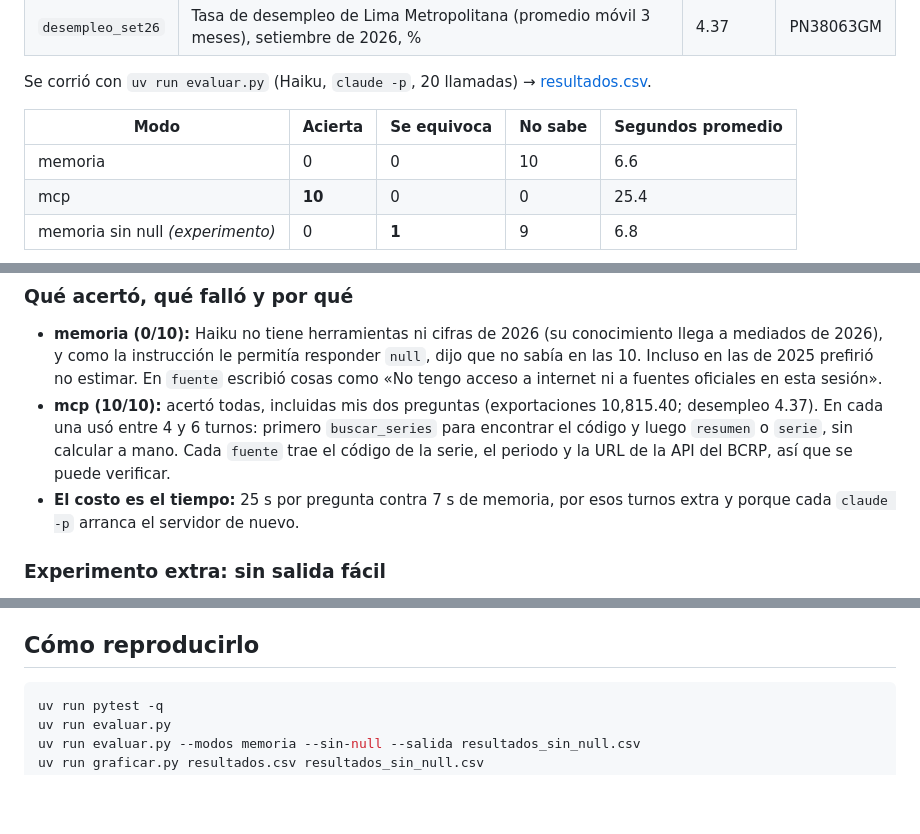
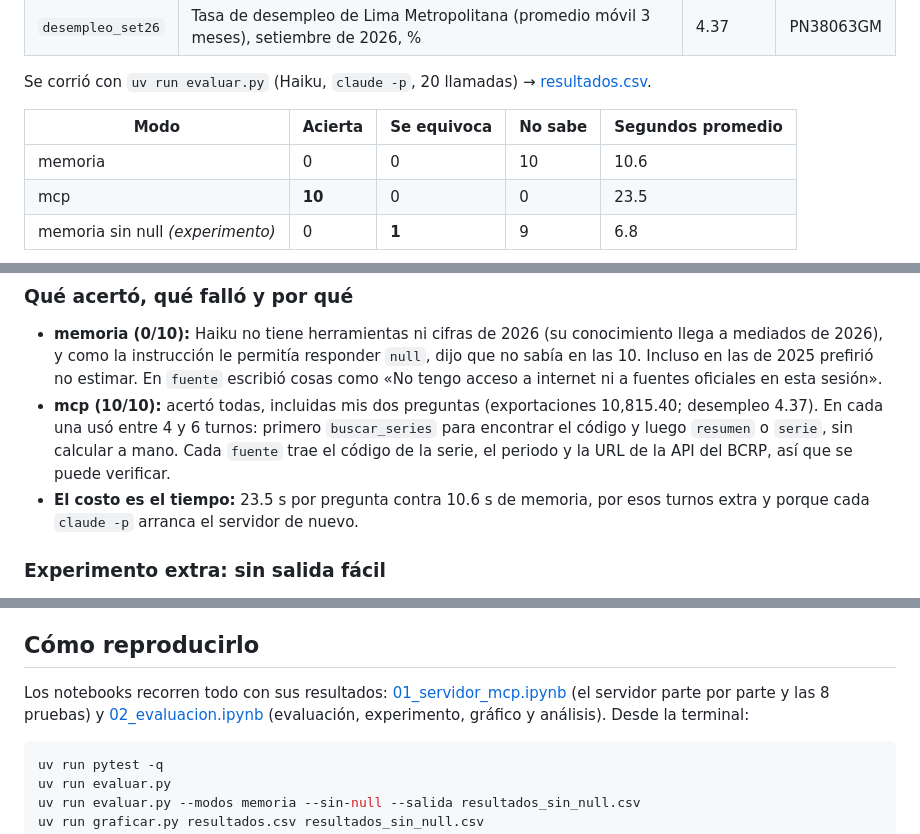
Before and after one commit to loryac21-cyber/tareas-python, a Markdown page: tara_clase7/informe.md, 3 parts joined by grey strips. Drawn GitHub-style; blank space fills up the shorter version.

Commit message:
clase7_2

````diff
--- a/tara_clase7/informe.md
+++ b/tara_clase7/informe.md
@@ -34,8 +34,8 @@ Se corrió con `uv run evaluar.py` (Haiku, `claude -p`, 20 llamadas) → [result
 
 | Modo | Acierta | Se equivoca | No sabe | Segundos promedio |
 |---|---|---|---|---|
-| memoria | 0 | 0 | 10 | 6.6 |
-| mcp | **10** | 0 | 0 | 25.4 |
+| memoria | 0 | 0 | 10 | 10.6 |
+| mcp | **10** | 0 | 0 | 23.5 |
 | memoria sin null *(experimento)* | 0 | **1** | 9 | 6.8 |
 
 ![Aciertos por modo](grafico.png)
@@ -48,7 +48,7 @@ Se corrió con `uv run evaluar.py` (Haiku, `claude -p`, 20 llamadas) → [result
 - **mcp (10/10):** acertó todas, incluidas mis dos preguntas (exportaciones 10,815.40; desempleo 4.37). En cada una usó
   entre 4 y 6 turnos: primero `buscar_series` para encontrar el código y luego `resumen` o `serie`, sin calcular a mano.
   Cada `fuente` trae el código de la serie, el periodo y la URL de la API del BCRP, así que se puede verificar.
-- **El costo es el tiempo:** 25 s por pregunta contra 7 s de memoria, por esos turnos extra y porque cada `claude -p`
+- **El costo es el tiempo:** 23.5 s por pregunta contra 10.6 s de memoria, por esos turnos extra y porque cada `claude -p`
   arranca el servidor de nuevo.
 
 ### Experimento extra: sin salida fácil
@@ -82,6 +82,10 @@ MCP es construirlo y mantenerlo, y unos segundos más por pregunta.
 
 ## Cómo reproducirlo
 
+Los notebooks recorren todo con sus resultados: [01_servidor_mcp.ipynb](01_servidor_mcp.ipynb) (el servidor parte por
+parte y las 8 pruebas) y [02_evaluacion.ipynb](02_evaluacion.ipynb) (evaluación, experimento, gráfico y análisis).
+Desde la terminal:
+
 ```bash
 uv run pytest -q
 uv run evaluar.py
````
Also changed, not shown: tara_clase7/grafico.png, 6 other files.
